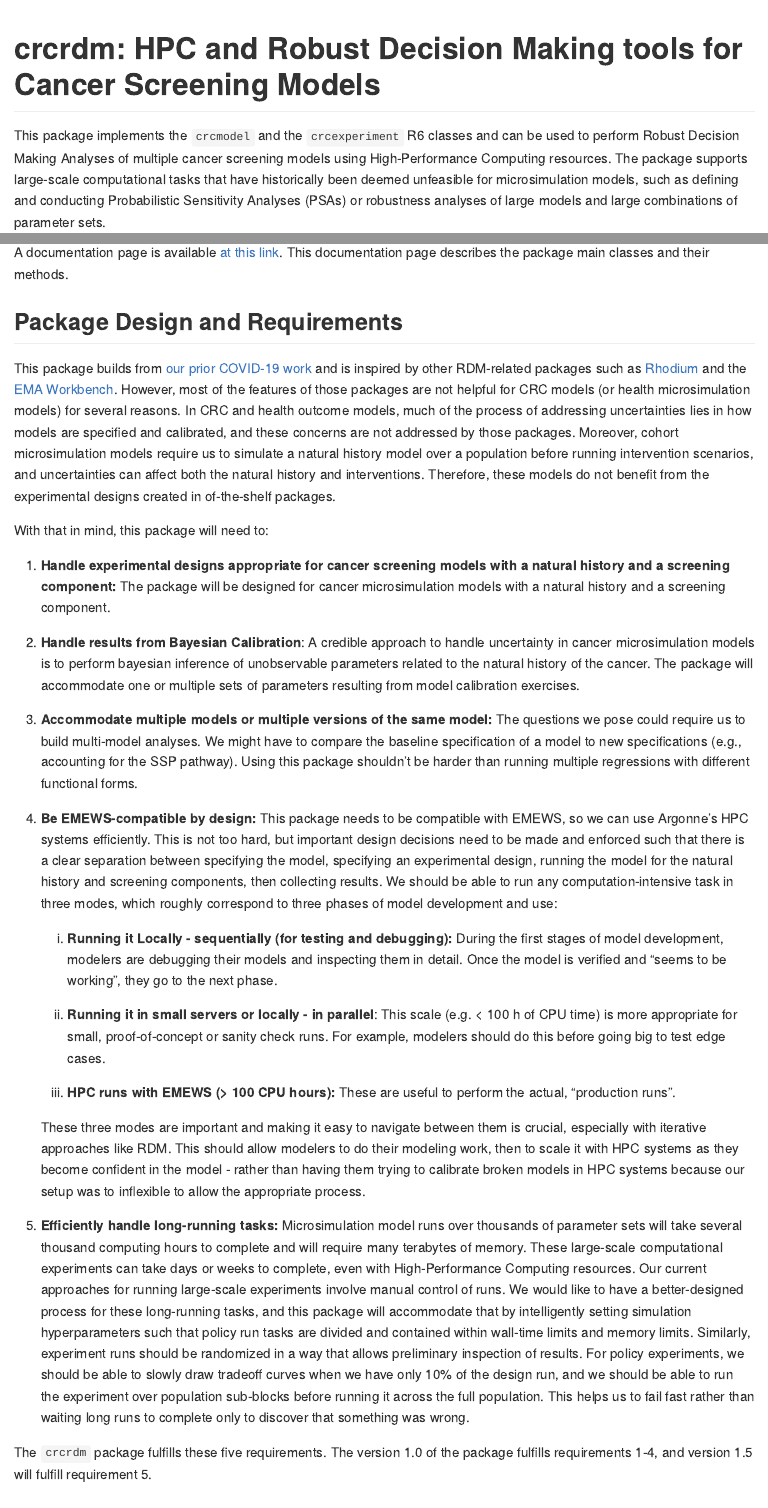
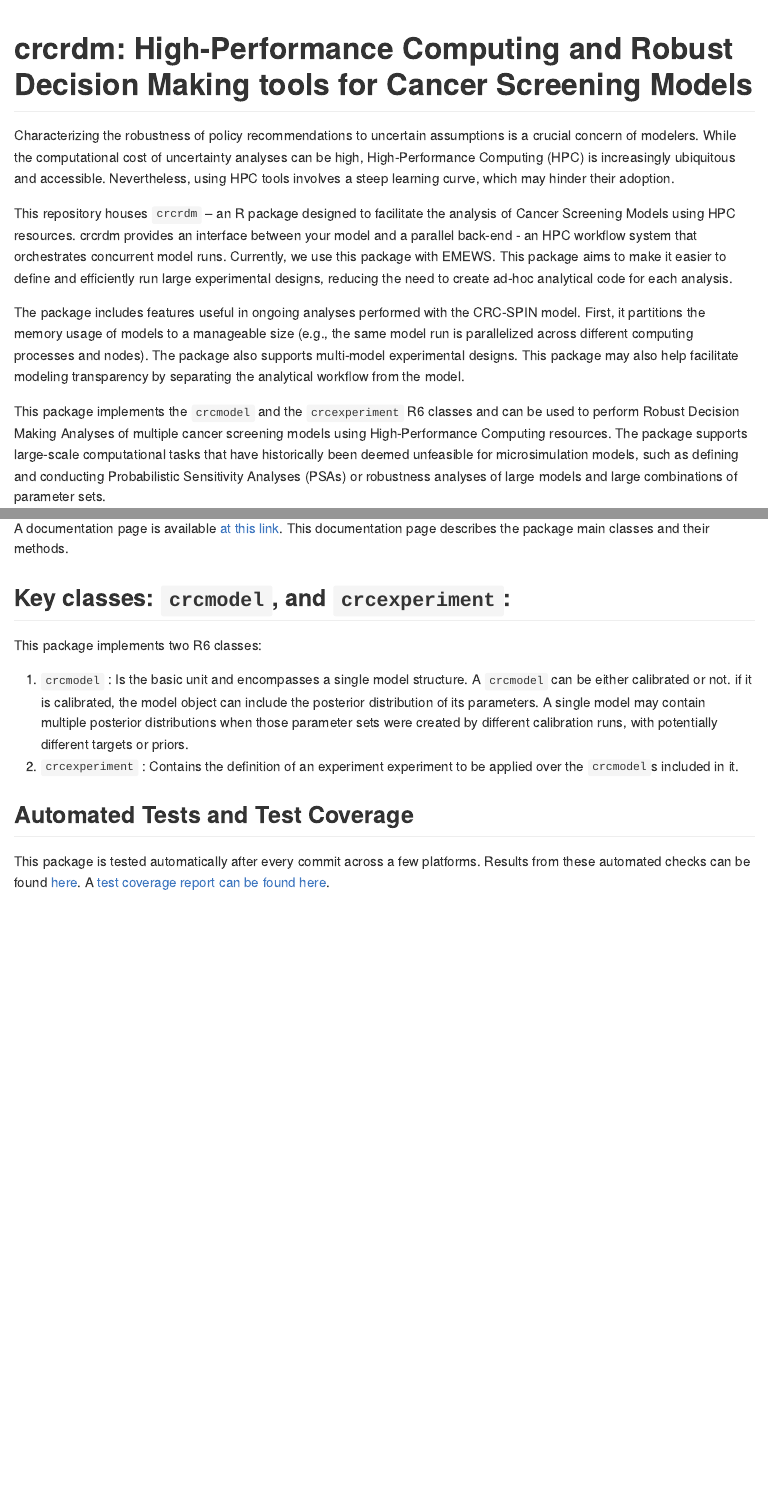
Before and after one commit to c-rutter/crcrdm, an R Markdown document (README.Rmd): the page in a window 1100 px wide, from its top, and a second part further down, joined at a grey line. The pictures show the output file README.md that the author committed with the source, drawn offline in the style of GitHub; badge pictures from the web are left out.

Commit message:
updates readme

````diff
--- a/README.Rmd
+++ b/README.Rmd
@@ -14,7 +14,7 @@ knitr::opts_chunk$set(
 )
 ```
 
-# crcrdm: HPC and Robust Decision Making tools for Cancer Screening Models
+# crcrdm: High-Performance Computing and Robust Decision Making tools for Cancer Screening Models
 
 <!-- badges: start -->
 
@@ -25,3 +25,8 @@ knitr::opts_chunk$set(
 [![Lifecycle: experimental](https://img.shields.io/badge/lifecycle-experimental-blue.svg)](https://www.tidyverse.org/lifecycle/#experimental)
 <!-- badges: end -->
 
+Characterizing the robustness of policy recommendations to uncertain assumptions is a crucial concern of modelers. While the computational cost of uncertainty analyses can be high, High-Performance Computing (HPC) is increasingly ubiquitous and accessible. Nevertheless, using HPC tools involves a steep learning curve, which may hinder their adoption.
+
+This repository houses `crcrdm` – an R package designed to facilitate the analysis of Cancer Screening Models using HPC resources. crcrdm provides an interface between your model and a parallel back-end - an HPC workflow system that orchestrates concurrent model runs. Currently, we use this package with EMEWS. This package aims to make it easier to define and efficiently run large experimental designs, reducing the need to create ad-hoc analytical code for each analysis.
+
+The package includes features useful in ongoing analyses performed with the CRC-SPIN model. First, it partitions the memory usage of models to a manageable size (e.g., the same model run is parallelized across different computing processes and nodes). The package also supports multi-model experimental designs. This package may also help facilitate modeling transparency by separating the analytical workflow from the model.
@@ -51,28 +54,3 @@ A documentation page is available [at this link](https://c-rutter.github.io/crcr
-## Package Design and Requirements
-
-This package builds from [our prior COVID-19 work](https://journals.plos.org/plosone/article?id=10.1371/journal.pone.0259166) and is inspired by other RDM-related packages such as [Rhodium](https://github.com/Project-Platypus/Rhodium) and the [EMA Workbench](https://emaworkbench.readthedocs.io/en/latest/overview.html). However, most of the features of those packages are not helpful for CRC models (or health microsimulation models) for several reasons. In CRC and health outcome models, much of the process of addressing uncertainties lies in how models are specified and calibrated, and these concerns are not addressed by those packages. Moreover, cohort microsimulation models require us to simulate a natural history model over a population before running intervention scenarios, and uncertainties can affect both the natural history and interventions. Therefore, these models do not benefit from the experimental designs created in of-the-shelf packages.
-
-With that in mind, this package will need to:
-
-1.  **Handle experimental designs appropriate for cancer screening models with a natural history and a screening component:** The package will be designed for cancer microsimulation models with a natural history and a screening component.
-
-2. **Handle results from Bayesian Calibration**: A credible approach to handle uncertainty in cancer microsimulation models is to perform bayesian inference of unobservable parameters related to the natural history of the cancer. The package will accommodate one or multiple sets of parameters resulting from model calibration exercises.
-
-3.  **Accommodate multiple models or multiple versions of the same model:** The questions we pose could require us to build multi-model analyses. We might have to compare the baseline specification of a model to new specifications (e.g., accounting for the SSP pathway). Using this package shouldn't be harder than running multiple regressions with different functional forms.
-
-4.  **Be EMEWS-compatible by design:** This package needs to be compatible with EMEWS, so we can use Argonne's HPC systems efficiently. This is not too hard, but important design decisions need to be made and enforced such that there is a clear separation between specifying the model, specifying an experimental design, running the model for the natural history and screening components, then collecting results. We should be able to run any computation-intensive task in three modes, which roughly correspond to three phases of model development and use:
-
-    1.  **Running it Locally - sequentially (for testing and debugging):** During the first stages of model development, modelers are debugging their models and inspecting them in detail. Once the model is verified and "seems to be working", they go to the next phase.
-
-    2.  **Running it in small servers or locally - in parallel**: This scale (e.g. \< 100 h of CPU time) is more appropriate for small, proof-of-concept or sanity check runs. For example, modelers should do this before going big to test edge cases.
-
-    3.  **HPC runs with EMEWS (\> 100 CPU hours):** These are useful to perform the actual, "production runs".
-
-    These three modes are important and making it easy to navigate between them is crucial, especially with iterative approaches like RDM. This should allow modelers to do their modeling work, then to scale it with HPC systems as they become confident in the model - rather than having them trying to calibrate broken models in HPC systems because our setup was to inflexible to allow the appropriate process.
-
-5.  **Efficiently handle long-running tasks:** Microsimulation model runs over thousands of parameter sets will take several thousand computing hours to complete and will require many terabytes of memory. These large-scale computational experiments can take days or weeks to complete, even with High-Performance Computing resources. Our current approaches for running large-scale experiments involve manual control of runs. We would like to have a better-designed process for these long-running tasks, and this package will accommodate that by intelligently setting simulation hyperparameters such that policy run tasks are divided and contained within wall-time limits and memory limits. Similarly, experiment runs should be randomized in a way that allows preliminary inspection of results. For policy experiments, we should be able to slowly draw tradeoff curves when we have only 10% of the design run, and we should be able to run the experiment over population sub-blocks before running it across the full population. This helps us to fail fast rather than waiting long runs to complete only to discover that something was wrong.
-
-The `crcrdm` package fulfills these five requirements. The version 1.0 of the package fulfills requirements 1-4, and version 1.5 will fulfill requirement 5.
 
 ## Key classes: `crcmodel`, and `crcexperiment`:
 
````
Also changed, not shown: README.md, README.Rmd (8 more changed lines).
